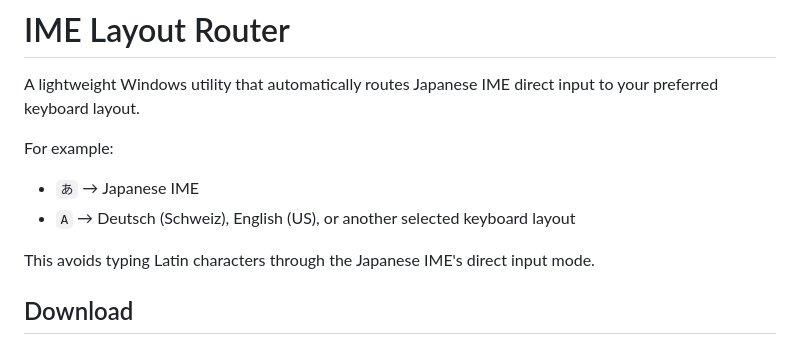
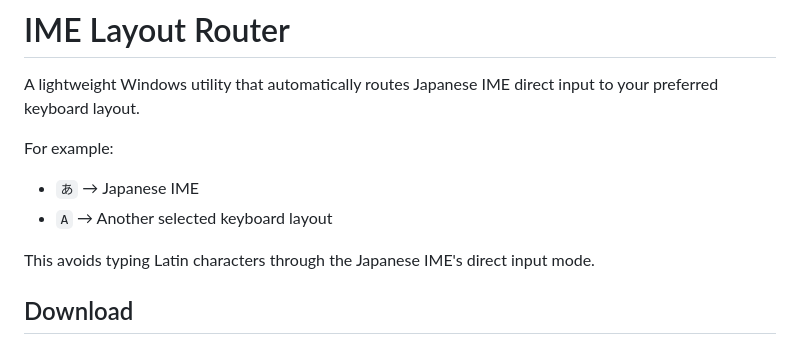
Before and after one commit to 31916/ImeLayoutRouter, a Markdown page: README.md, the part around the change. Drawn GitHub-style.

Commit message:
Update README to specify keyboard layout for 'A'
Clarify keyboard layout description for 'A'.

```diff
--- a/README.md
+++ b/README.md
@@ -5,7 +5,7 @@ A lightweight Windows utility that automatically routes Japanese IME direct inpu
 For example:
 
 - `あ` → Japanese IME
-- `A` → Deutsch (Schweiz), English (US), or another selected keyboard layout
+- `A` → Another selected keyboard layout
 
 This avoids typing Latin characters through the Japanese IME's direct input mode.
 
```
